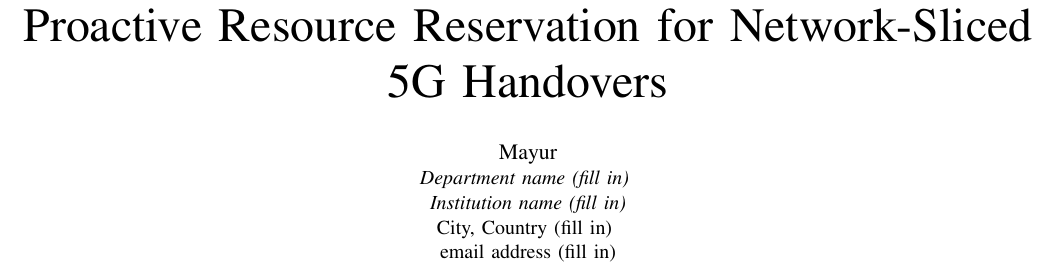
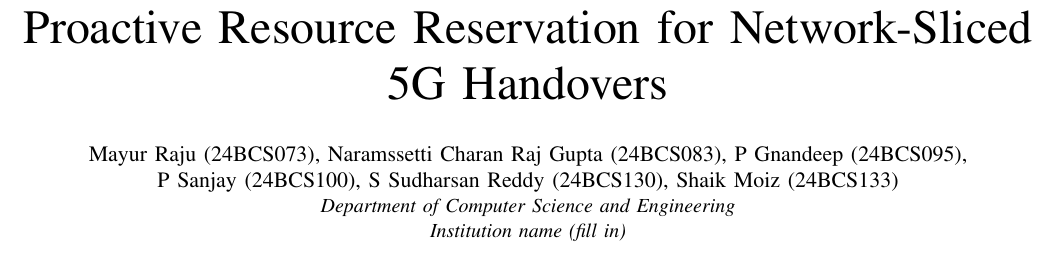
Before and after one commit to Mayur404/5G, a LaTeX paper (paper/main.tex): part of page 1 of 10, cut so that both start at the same text. Compiled offline with pdfLaTeX.

Commit message:
Add all six authors in roll-number order
Co-Authored-By: Claude Opus 5.5 <noreply@anthropic.com>

```diff
--- a/paper/main.tex
+++ b/paper/main.tex
@@ -34,11 +34,11 @@
 
 \title{CARE: Calibrated, Counterfactually Attributed Proactive Resource Reservation for Network-Sliced 5G Handovers}
 
-\author{\IEEEauthorblockN{Mayur}
-\IEEEauthorblockA{\textit{Department name (fill in)} \\
-\textit{Institution name (fill in)}\\
-City, Country (fill in) \\
-email address (fill in)}
+% All authors share one affiliation: edit the department and institution here.
+\author{\IEEEauthorblockN{Mayur Raju (24BCS073), Naramssetti Charan Raj Gupta (24BCS083), P Gnandeep (24BCS095),\\
+P Sanjay (24BCS100), S Sudharsan Reddy (24BCS130), Shaik Moiz (24BCS133)}
+\IEEEauthorblockA{\textit{Department of Computer Science and Engineering}\\
+\textit{Institution name (fill in)}}
 }
 
 \maketitle
```
Also changed, not shown: paper/main.pdf, 1 other file.
